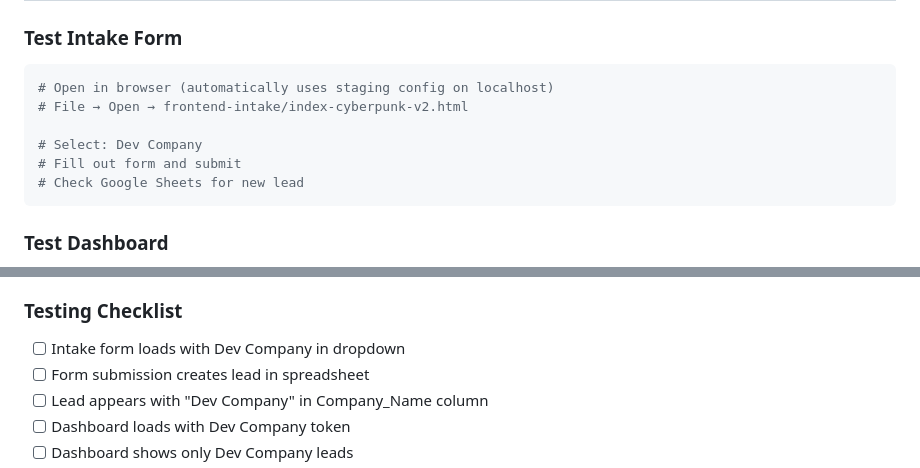
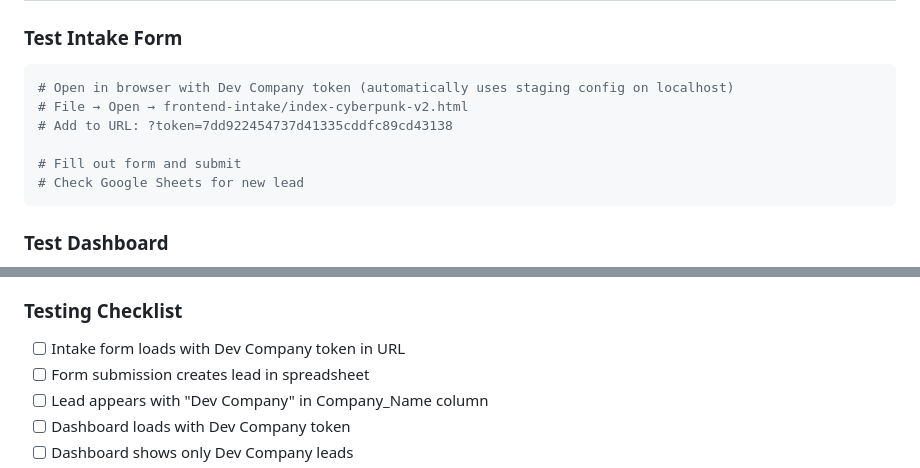
Before and after one commit to zakpestsos/engage-intake, a Markdown page: STAGING-CREDENTIALS.md, 2 parts joined by grey strips. GitHub-like rendering.

````diff
--- a/STAGING-CREDENTIALS.md
+++ b/STAGING-CREDENTIALS.md
@@ -34,10 +34,10 @@ Your staging environment is fully configured and ready to use!
 
 ### Test Intake Form
 ```bash
-# Open in browser (automatically uses staging config on localhost)
+# Open in browser with Dev Company token (automatically uses staging config on localhost)
 # File → Open → frontend-intake/index-cyberpunk-v2.html
+# Add to URL: ?token=7dd922454737d41335cddfc89cd43138
 
-# Select: Dev Company
 # Fill out form and submit
 # Check Google Sheets for new lead
 ```
@@ -91,7 +91,7 @@ git push origin main
 - GitHub Pages defaults to production config
 
 ### Testing Checklist
-- [ ] Intake form loads with Dev Company in dropdown
+- [ ] Intake form loads with Dev Company token in URL
 - [ ] Form submission creates lead in spreadsheet
 - [ ] Lead appears with "Dev Company" in Company_Name column
 - [ ] Dashboard loads with Dev Company token
````
Also changed, not shown: DEV-ENVIRONMENT-SETUP.md (+3 -4 lines), SETUP-COMPLETE.md (+5 -4 lines).
